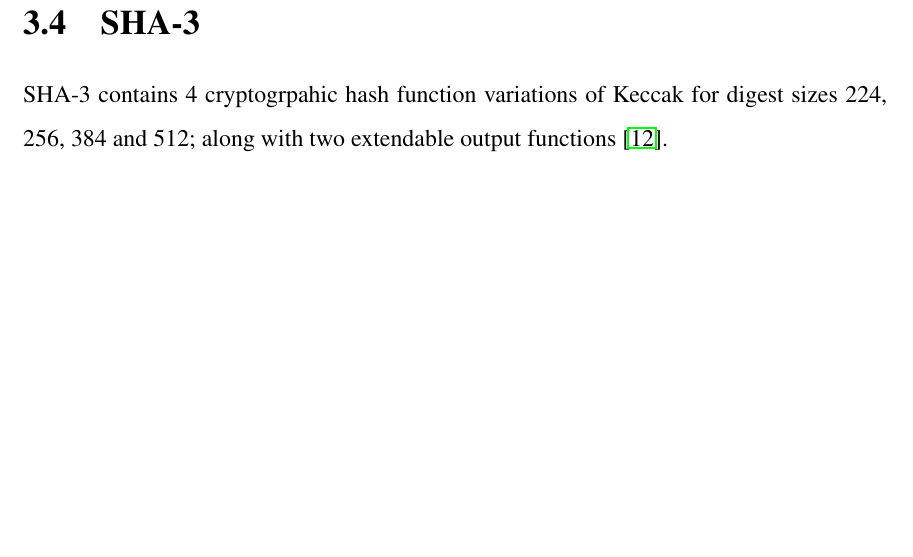
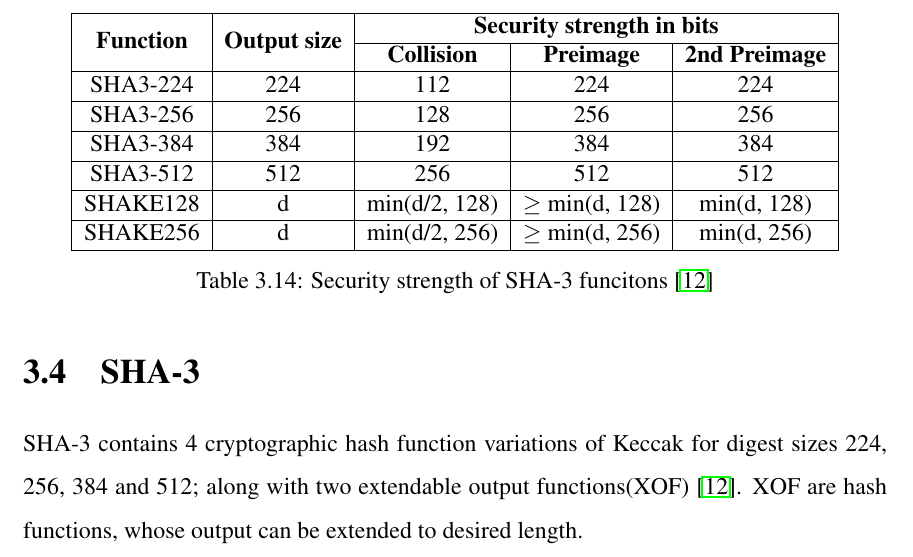
Before and after one commit to sohamsadhu/MSCapstoneProposal, a LaTeX thesis (Project.tex, which reads SHA3finalist.tex): part of page 46 of 89, cut at the place of the change, the shorter picture padded with empty space. The pictures show the PDF file Project.pdf that the author committed with the source.

Commit message:
Just add a SHA-3 table.

```diff
--- a/SHA3finalist.tex
+++ b/SHA3finalist.tex
@@ -729,5 +729,21 @@ structure rather than linear strings, or 2 dimensional arrays.
 
 \section{SHA-3}
 
-SHA-3 contains 4 cryptogrpahic hash function variations of Keccak for digest sizes 224, 256, 384 and 512; along with two
-extendable output functions \cite{00042}.
+SHA-3 contains 4 cryptographic hash function variations of Keccak for digest sizes 224, 256, 384 and 512; along with two
+extendable output functions(XOF) \cite{00042}. XOF are hash functions, whose output can be extended to desired length.
+
+\begin{table}
+  \begin{center}
+    \begin{tabular}{ | c | c | c | c | c | } \hline
+    \multirow{2}{*}{{\bf Function}} & \multirow{2}{*}{{\bf Output size}} & \multicolumn{3}{ c| }{{\bf Security strength in bits}} \\ \cline{3-5}
+             &     & {\bf Collision} & {\bf Preimage}     & {\bf 2nd Preimage} \\ \hline
+    SHA3-224 & 224 & 112             & 224                & 224 \\ \hline
+    SHA3-256 & 256 & 128             & 256                & 256 \\ \hline
+    SHA3-384 & 384 & 192             & 384                & 384 \\ \hline
+    SHA3-512 & 512 & 256             & 512                & 512 \\ \hline
+    SHAKE128 & d   & min(d/2, 128)   & $\geq$ min(d, 128) & min(d, 128) \\ \hline
+    SHAKE256 & d   & min(d/2, 256)   & $\geq$ min(d, 256) & min(d, 256) \\ \hline
+    \end{tabular}
+    \caption{Security strength of SHA-3 funcitons \cite{00042}}
+  \end{center}
+\end{table}
```
Also changed, not shown: Project.tex (+1 -0 lines), Project.pdf.
